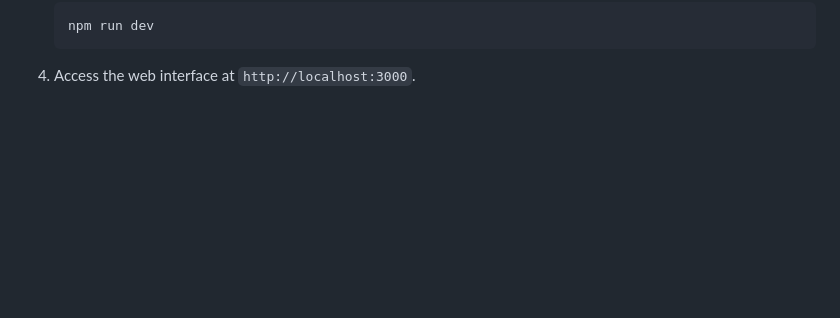
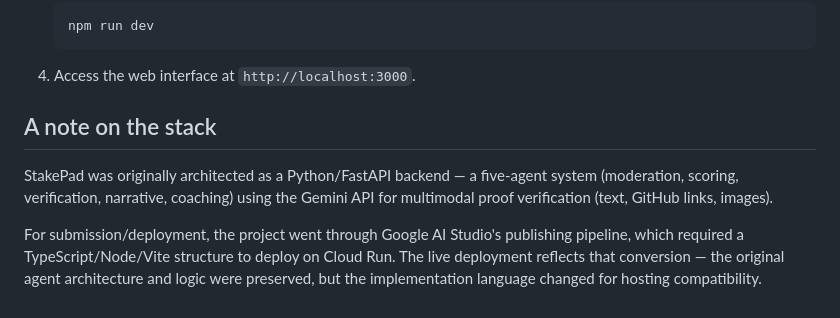
Before and after one commit to OVertly-Pleasant/StakePad, a Markdown page: README.md, the part around the change. Rendered like a GitHub page; blank space fills up the shorter version.

Commit message:
docs: added section describing initial stack

````diff
--- a/README.md
+++ b/README.md
@@ -114,3 +114,15 @@ StakePad's interface is crafted with a high-fidelity **newspaper editorial style
    npm run dev
    ```
 4. Access the web interface at `http://localhost:3000`.
+
+## A note on the stack
+
+StakePad was originally architected as a Python/FastAPI backend — a five-agent
+system (moderation, scoring, verification, narrative, coaching) using the Gemini
+API for multimodal proof verification (text, GitHub links, images).
+
+For submission/deployment, the project went through Google AI Studio's publishing
+pipeline, which required a TypeScript/Node/Vite structure to deploy on Cloud Run.
+The live deployment reflects that conversion — the original agent architecture
+and logic were preserved, but the implementation language changed for hosting
+compatibility.
````
